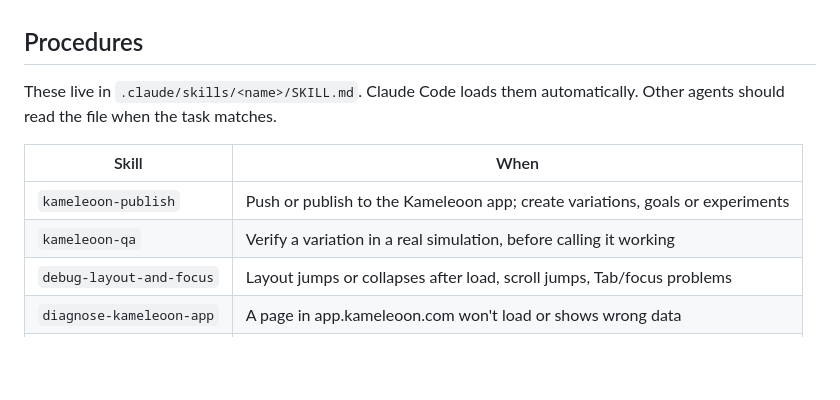
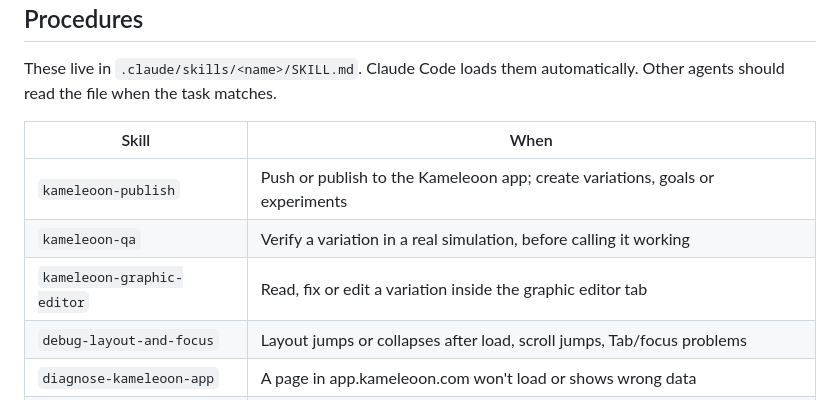
Before and after one commit to gueripep/kameleoon-test-writer, a Markdown page: AGENTS.md, the part around the change. Rendered like a GitHub page; blank space fills up the shorter version.

Commit message:
Add kameleoon-graphic-editor skill: drive the graphic editor through the bridge
Captures what it took to fix a variation inside the editor: where the canvas
iframe lives, mapping Elements rows to change keys, the row Reset button,
editing HTML Content via Monaco, and switching navigation/edit mode for QA.
Also notes that generatedJsCode from the API lags editor autosave.

Co-Authored-By: Claude Opus 5.5 (1M context) <noreply@anthropic.com>
Claude-Session: https://claude.ai/code/session_01Bn3sSvNeYjNB98CydhfJir

```diff
--- a/AGENTS.md
+++ b/AGENTS.md
@@ -30,6 +30,7 @@ These live in `.claude/skills/<name>/SKILL.md`. Claude Code loads them automatic
 |---|---|
 | `kameleoon-publish` | Push or publish to the Kameleoon app; create variations, goals or experiments |
 | `kameleoon-qa` | Verify a variation in a real simulation, before calling it working |
+| `kameleoon-graphic-editor` | Read, fix or edit a variation inside the graphic editor tab |
 | `debug-layout-and-focus` | Layout jumps or collapses after load, scroll jumps, Tab/focus problems |
 | `diagnose-kameleoon-app` | A page in app.kameleoon.com won't load or shows wrong data |
 | `find-session` | Find a past Claude Code conversation |
```
Also changed, not shown: 1 other file.
